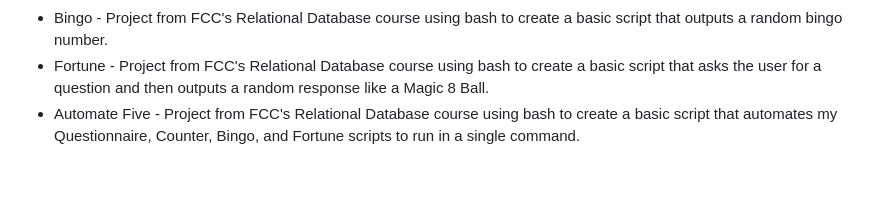
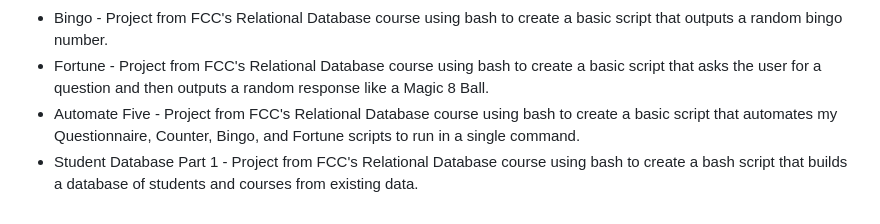
Before and after one commit to Vukodlok/FreeCodeCamp-Projects, a Markdown page: README.md, the part around the change. GitHub-like rendering; blank space fills up the shorter version.

```diff
--- a/README.md
+++ b/README.md
@@ -77,3 +77,4 @@ A place to store all my projects made while working through freecodecamp's cours
 - Bingo - Project from FCC's Relational Database course using bash to create a basic script that outputs a random bingo number.
 - Fortune - Project from FCC's Relational Database course using bash to create a basic script that asks the user for a question and then outputs a random response like a Magic 8 Ball.
 - Automate Five - Project from FCC's Relational Database course using bash to create a basic script that automates my Questionnaire, Counter, Bingo, and Fortune scripts to run in a single command.
+- Student Database Part 1 - Project from FCC's Relational Database course using bash to create a bash script that builds a database of students and courses from existing data.
```
